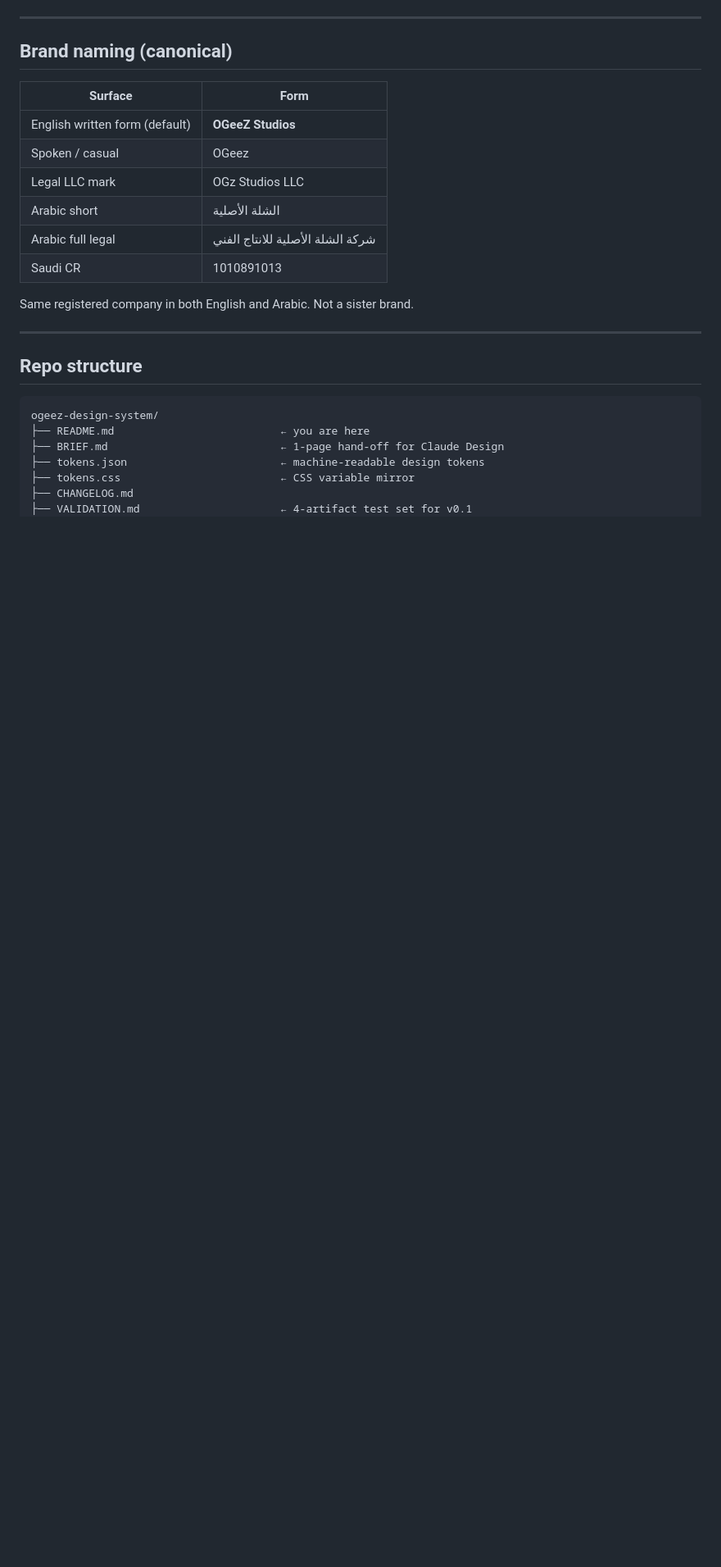
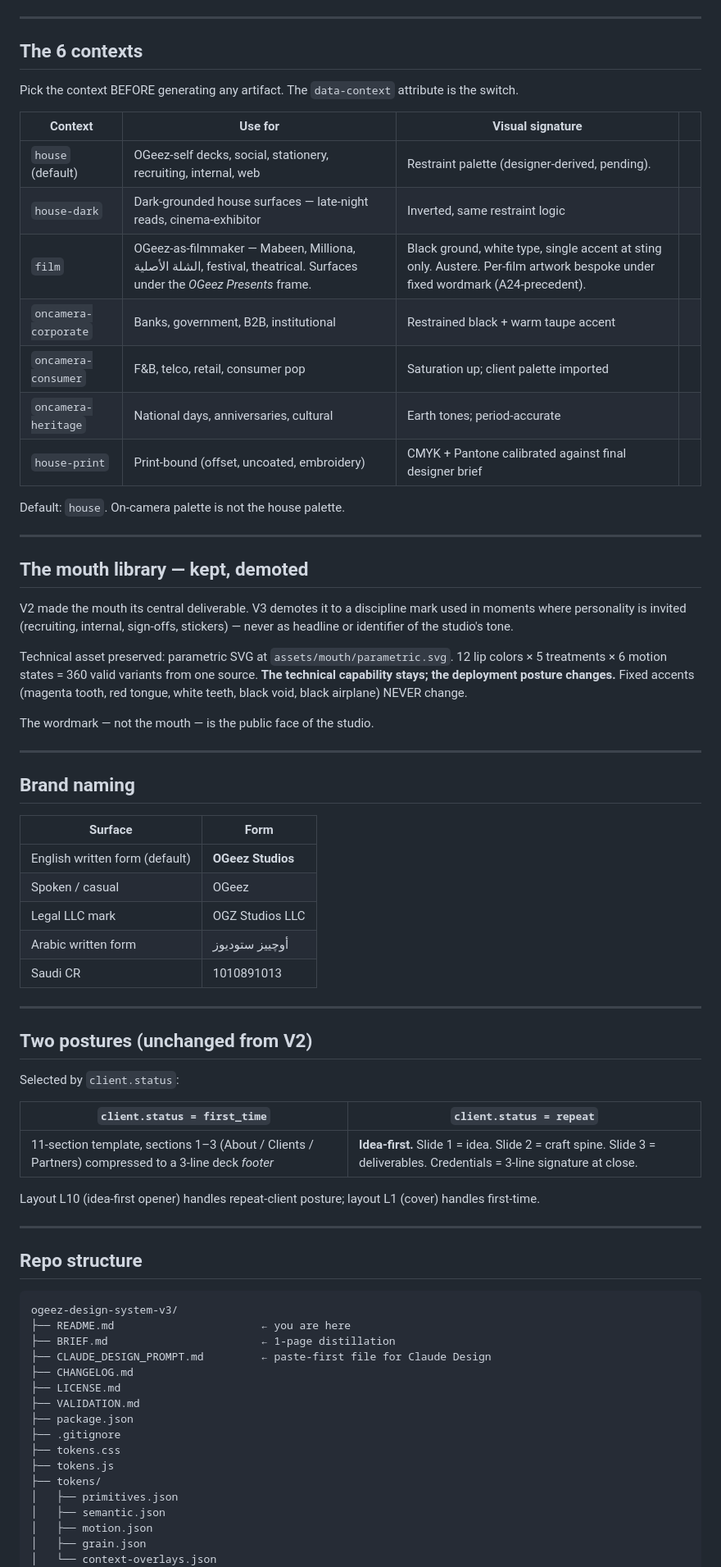
Before and after one commit to ahmedkamelmb-stack/ogeez-design-system, a Markdown page: README.md, the part around one of its changes. Shown at 82% size. Drawn GitHub-style; blank space fills up the shorter version.

````diff
--- a/README.md
+++ b/README.md
@@ -36,29 +59,76 @@ Pick the right context BEFORE generating any artifact. The tokens.json `context`
 
 ---
 
-## Brand naming (canonical)
+## The 6 contexts
+
+Pick the context BEFORE generating any artifact. The `data-context` attribute is the switch.
+
+| Context              | Use for                                                                                                                | Visual signature                                                                                                               |     |
+| -------------------- | ---------------------------------------------------------------------------------------------------------------------- | ------------------------------------------------------------------------------------------------------------------------------ | --- |
+| `house` (default)    | OGeez-self decks, social, stationery, recruiting, internal, web                                                        | Restraint palette (designer-derived, pending).                                                                                 |     |
+| `house-dark`         | Dark-grounded house surfaces — late-night reads, cinema-exhibitor                                                      | Inverted, same restraint logic                                                                                                 |     |
+| `film`               | OGeez-as-filmmaker — Mabeen, Milliona, الشلة الأصلية, festival, theatrical. Surfaces under the *OGeez Presents* frame. | Black ground, white type, single accent at sting only. Austere. Per-film artwork bespoke under fixed wordmark (A24-precedent). |     |
+| `oncamera-corporate` | Banks, government, B2B, institutional                                                                                  | Restrained black + warm taupe accent                                                                                           |     |
+| `oncamera-consumer`  | F&B, telco, retail, consumer pop                                                                                       | Saturation up; client palette imported                                                                                         |     |
+| `oncamera-heritage`  | National days, anniversaries, cultural                                                                                 | Earth tones; period-accurate                                                                                                   |     |
+| `house-print`        | Print-bound (offset, uncoated, embroidery)                                                                             | CMYK + Pantone calibrated against final designer brief                                                                         |     |
+
+Default: `house`. On-camera palette is not the house palette.
+
+---
+
+## The mouth library — kept, demoted
+
+V2 made the mouth its central deliverable. V3 demotes it to a discipline mark used in moments where personality is invited (recruiting, internal, sign-offs, stickers) — never as headline or identifier of the studio's tone.
+
+Technical asset preserved: parametric SVG at `assets/mouth/parametric.svg`. 12 lip colors × 5 treatments × 6 motion states = 360 valid variants from one source. **The technical capability stays; the deployment posture changes.** Fixed accents (magenta tooth, red tongue, white teeth, black void, black airplane) NEVER change.
+
+The wordmark — not the mouth — is the public face of the studio.
+
+---
+
+## Brand naming
 
 | Surface | Form |
 |---|---|
-| English written form (default) | **OGeeZ Studios** |
+| English written form (default) | **OGeez Studios** |
 | Spoken / casual | OGeez |
-| Legal LLC mark | OGz Studios LLC |
-| Arabic short | الشلة الأصلية |
-| Arabic full legal | شركة الشلة الأصلية للانتاج الفني |
+| Legal LLC mark | OGZ Studios LLC |
+| Arabic written form | أوچييز ستوديوز |
 | Saudi CR | 1010891013 |
 
-Same registered company in both English and Arabic. Not a sister brand.
+---
+
+## Two postures (unchanged from V2)
+
+Selected by `client.status`:
+
+| `client.status = first_time` | `client.status = repeat` |
+|---|---|
+| 11-section template, sections 1–3 (About / Clients / Partners) compressed to a 3-line deck *footer* | **Idea-first.** Slide 1 = idea. Slide 2 = craft spine. Slide 3 = deliverables. Credentials = 3-line signature at close. |
+
+Layout L10 (idea-first opener) handles repeat-client posture; layout L1 (cover) handles first-time.
 
 ---
 
 ## Repo structure
 
 ```
-ogeez-design-system/
-├── README.md                          ← you are here
-├── BRIEF.md                           ← 1-page hand-off for Claude Design
-├── tokens.json                        ← machine-readable design tokens
-├── tokens.css                         ← CSS variable mirror
+ogeez-design-system-v3/
+├── README.md                       ← you are here
+├── BRIEF.md                        ← 1-page distillation
+├── CLAUDE_DESIGN_PROMPT.md         ← paste-first file for Claude Design
 ├── CHANGELOG.md
-├── VALIDATION.md                      ← 4-artifact test set for v0.1
+├── LICENSE.md
+├── VALIDATION.md
+├── package.json
+├── .gitignore
+├── tokens.css
+├── tokens.js
+├── tokens/
+│   ├── primitives.json
+│   ├── semantic.json
+│   ├── motion.json
+│   ├── grain.json
+│   └── context-overlays.json
 ├── docs/
````
Also changed, not shown: other parts of README.md (+95 -97 lines).
